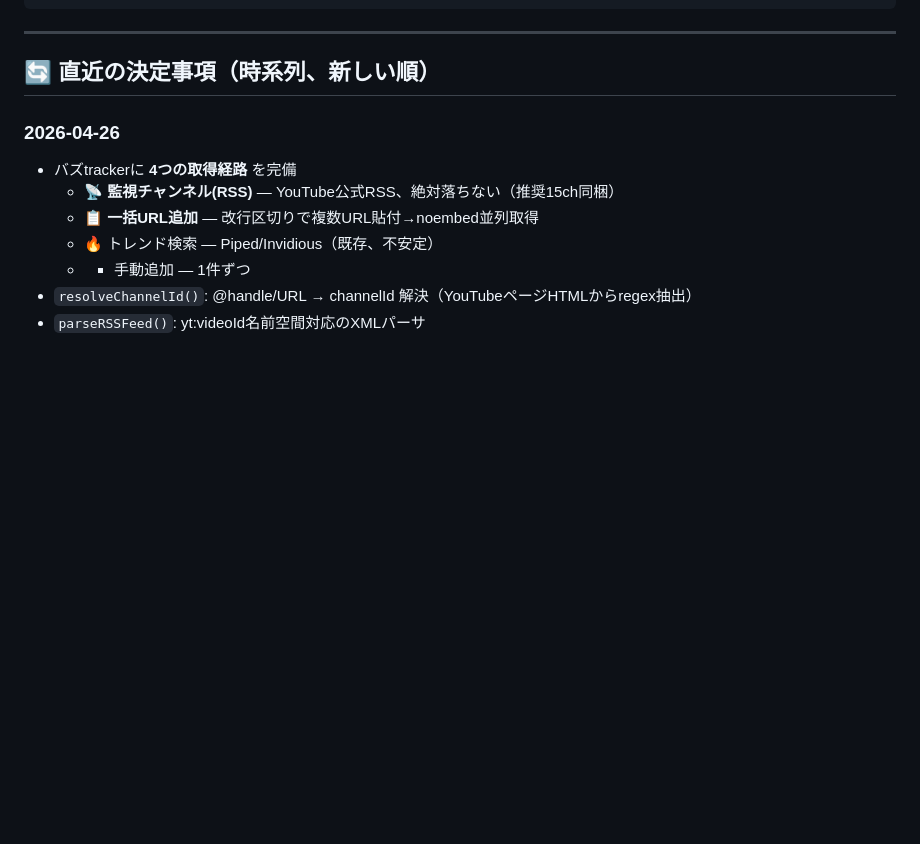
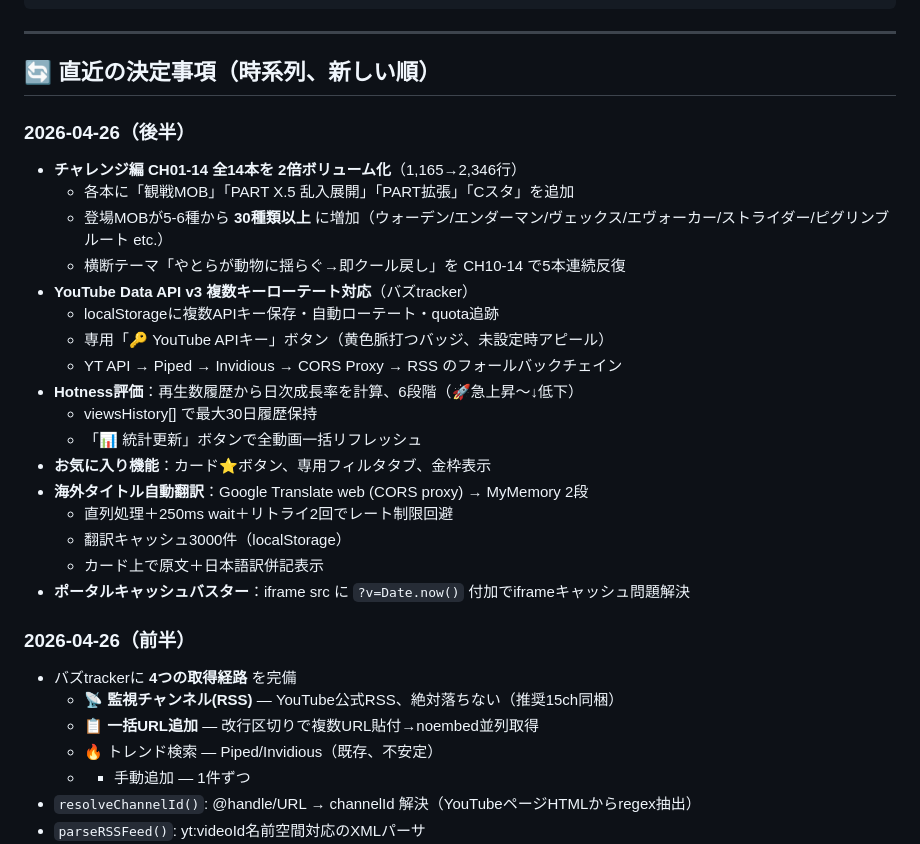
Before and after one commit to extraoverone/AIANIME, a Markdown page: CLAUDE.md, the part around the change. Rendered like a GitHub page; blank space fills up the shorter version.

Commit message:
CLAUDE.md: log 2026-04-26 work (challenge 2x, YT API multi-key, etc)
Records today's major work for next session:
- Challenge scripts CH01-14 expanded 2x with 30+ MOBs
- YouTube Data API v3 multi-key rotation
- Hotness rating (6 levels), favorites tab, auto-translation
- Portal iframe cache-bust

Co-Authored-By: Claude Opus 4.7 (1M context) <noreply@anthropic.com>

```diff
--- a/CLAUDE.md
+++ b/CLAUDE.md
@@ -148,7 +148,26 @@ ideas-thumbnail.html                  # サムネ・一枚絵150案
 
 ## 🔄 直近の決定事項（時系列、新しい順）
 
-### 2026-04-26
+### 2026-04-26（後半）
+- **チャレンジ編 CH01-14 全14本を 2倍ボリューム化**（1,165→2,346行）
+  - 各本に「観戦MOB」「PART X.5 乱入展開」「PART拡張」「Cスタ」を追加
+  - 登場MOBが5-6種から **30種類以上** に増加（ウォーデン/エンダーマン/ヴェックス/エヴォーカー/ストライダー/ピグリンブルート etc.）
+  - 横断テーマ「やとらが動物に揺らぐ→即クール戻し」を CH10-14 で5本連続反復
+- **YouTube Data API v3 複数キーローテート対応**（バズtracker）
+  - localStorageに複数APIキー保存・自動ローテート・quota追跡
+  - 専用「🔑 YouTube APIキー」ボタン（黄色脈打つバッジ、未設定時アピール）
+  - YT API → Piped → Invidious → CORS Proxy → RSS のフォールバックチェイン
+- **Hotness評価**：再生数履歴から日次成長率を計算、6段階（🚀急上昇〜↓低下）
+  - viewsHistory[] で最大30日履歴保持
+  - 「📊 統計更新」ボタンで全動画一括リフレッシュ
+- **お気に入り機能**：カード⭐ボタン、専用フィルタタブ、金枠表示
+- **海外タイトル自動翻訳**：Google Translate web (CORS proxy) → MyMemory 2段
+  - 直列処理＋250ms wait＋リトライ2回でレート制限回避
+  - 翻訳キャッシュ3000件（localStorage）
+  - カード上で原文＋日本語訳併記表示
+- **ポータルキャッシュバスター**：iframe src に `?v=Date.now()` 付加でiframeキャッシュ問題解決
+
+### 2026-04-26（前半）
 - バズtrackerに **4つの取得経路** を完備
   - 📡 **監視チャンネル(RSS)** — YouTube公式RSS、絶対落ちない（推奨15ch同梱）
   - 📋 **一括URL追加** — 改行区切りで複数URL貼付→noembed並列取得
```
